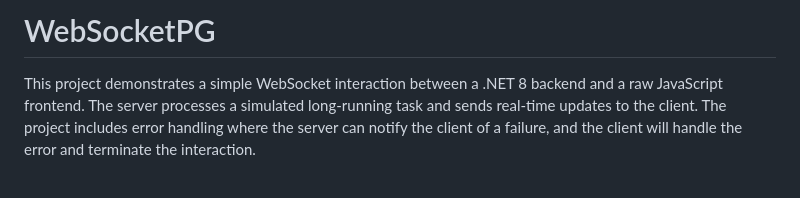
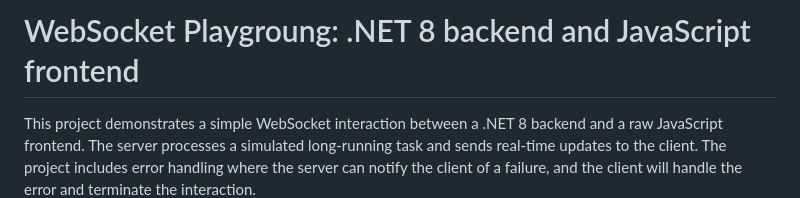
Before and after one commit to lofti198/WebSocketPG, a Markdown page: README.md, the part around the change. GitHub-like rendering; blank space fills up the shorter version.

```diff
--- a/README.md
+++ b/README.md
@@ -1,4 +1,4 @@
-# WebSocketPG
+# WebSocket Playgroung: .NET 8 backend and JavaScript frontend
 
 This project demonstrates a simple WebSocket interaction between a .NET 8 backend and a raw JavaScript frontend. The server processes a simulated long-running task and sends real-time updates to the client. The project includes error handling where the server can notify the client of a failure, and the client will handle the error and terminate the interaction.
 
```
